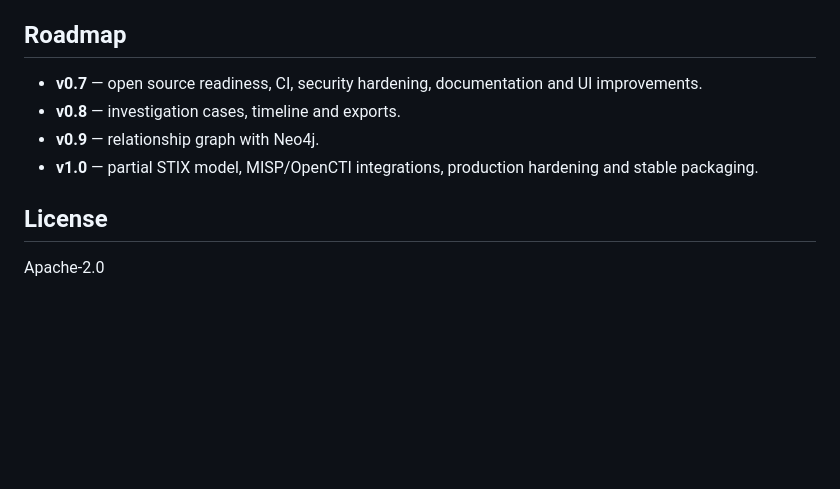
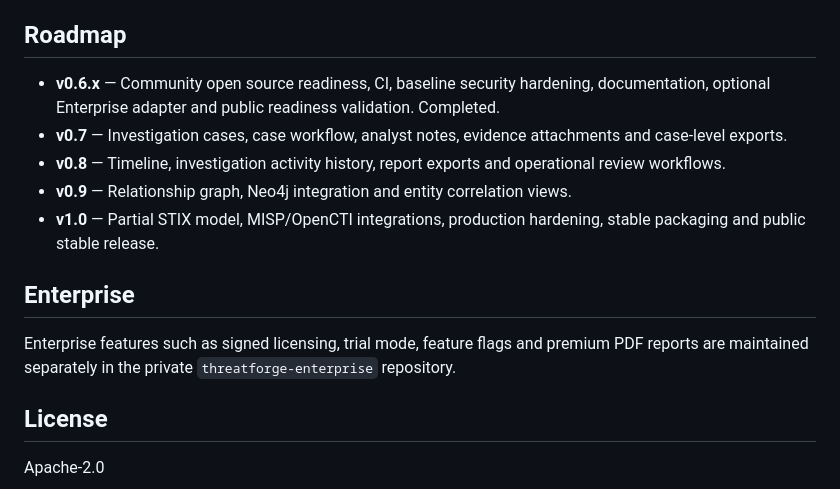
Before and after one commit to brunoaugusto1978/threatforge, a Markdown page: README.md, the part around the change. Rendered like a GitHub page; blank space fills up the shorter version.

Commit message:
docs: update roadmap before public release

```diff
--- a/README.md
+++ b/README.md
@@ -537,10 +537,15 @@ Enterprise-only modules must not be committed to this public repository.
 
 ## Roadmap
 
-- **v0.7** — open source readiness, CI, security hardening, documentation and UI improvements.
-- **v0.8** — investigation cases, timeline and exports.
-- **v0.9** — relationship graph with Neo4j.
-- **v1.0** — partial STIX model, MISP/OpenCTI integrations, production hardening and stable packaging.
+- **v0.6.x** — Community open source readiness, CI, baseline security hardening, documentation, optional Enterprise adapter and public readiness validation. Completed.
+- **v0.7** — Investigation cases, case workflow, analyst notes, evidence attachments and case-level exports.
+- **v0.8** — Timeline, investigation activity history, report exports and operational review workflows.
+- **v0.9** — Relationship graph, Neo4j integration and entity correlation views.
+- **v1.0** — Partial STIX model, MISP/OpenCTI integrations, production hardening, stable packaging and public stable release.
+
+## Enterprise
+
+Enterprise features such as signed licensing, trial mode, feature flags and premium PDF reports are maintained separately in the private `threatforge-enterprise` repository.
 
 ## License
 
```
